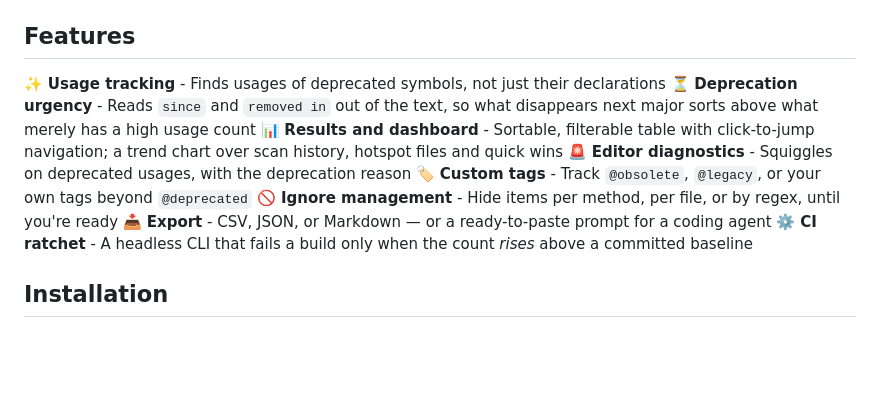
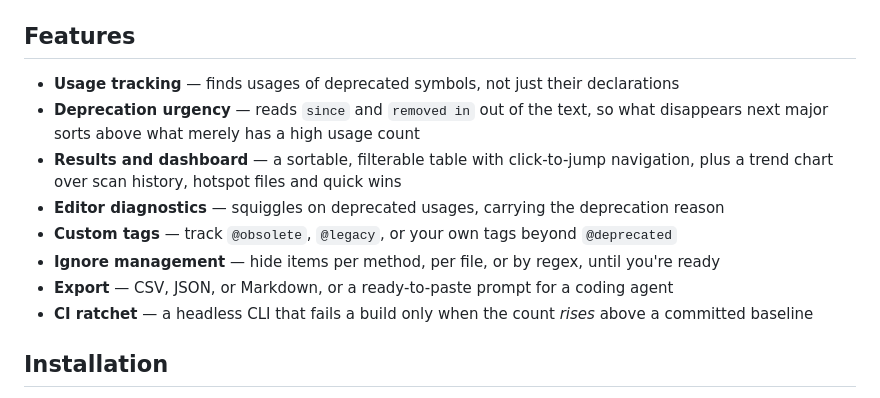
Before and after one commit to milad-hub/deprecated-tracker, a Markdown page: README.md, the part around the change. Rendered like a GitHub page; blank space fills up the shorter version.

Commit message:
docs: make the features a real list, so it stops rendering as one paragraph
The eight features carried no list markers, only a leading emoji each, so
Markdown joined them into a single paragraph and every feature had to be
found by hunting for the next bold run.

Add the markers, drop the emoji, and match the em dash the Installation
section below already uses.

```diff
--- a/README.md
+++ b/README.md
@@ -21,14 +21,14 @@ It ships two ways, sharing one scanner:
 
 ## Features
 
-✨ **Usage tracking** - Finds usages of deprecated symbols, not just their declarations
-⏳ **Deprecation urgency** - Reads `since` and `removed in` out of the text, so what disappears next major sorts above what merely has a high usage count
-📊 **Results and dashboard** - Sortable, filterable table with click-to-jump navigation; a trend chart over scan history, hotspot files and quick wins
-🚨 **Editor diagnostics** - Squiggles on deprecated usages, with the deprecation reason
-🏷️ **Custom tags** - Track `@obsolete`, `@legacy`, or your own tags beyond `@deprecated`
-🚫 **Ignore management** - Hide items per method, per file, or by regex, until you're ready
-📥 **Export** - CSV, JSON, or Markdown — or a ready-to-paste prompt for a coding agent
-⚙️ **CI ratchet** - A headless CLI that fails a build only when the count *rises* above a committed baseline
+- **Usage tracking** — finds usages of deprecated symbols, not just their declarations
+- **Deprecation urgency** — reads `since` and `removed in` out of the text, so what disappears next major sorts above what merely has a high usage count
+- **Results and dashboard** — a sortable, filterable table with click-to-jump navigation, plus a trend chart over scan history, hotspot files and quick wins
+- **Editor diagnostics** — squiggles on deprecated usages, carrying the deprecation reason
+- **Custom tags** — track `@obsolete`, `@legacy`, or your own tags beyond `@deprecated`
+- **Ignore management** — hide items per method, per file, or by regex, until you're ready
+- **Export** — CSV, JSON, or Markdown, or a ready-to-paste prompt for a coding agent
+- **CI ratchet** — a headless CLI that fails a build only when the count *rises* above a committed baseline
 
 ## Installation
 
```
